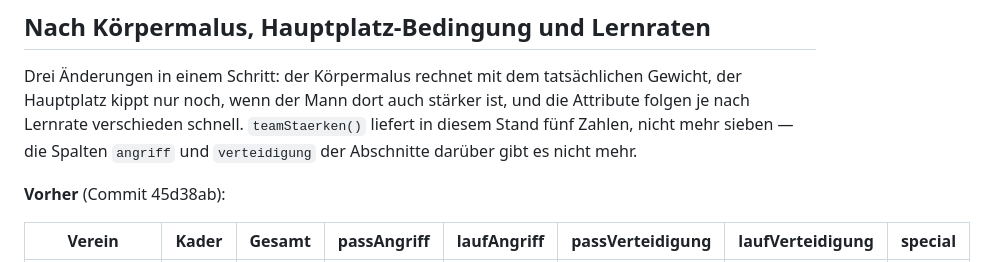
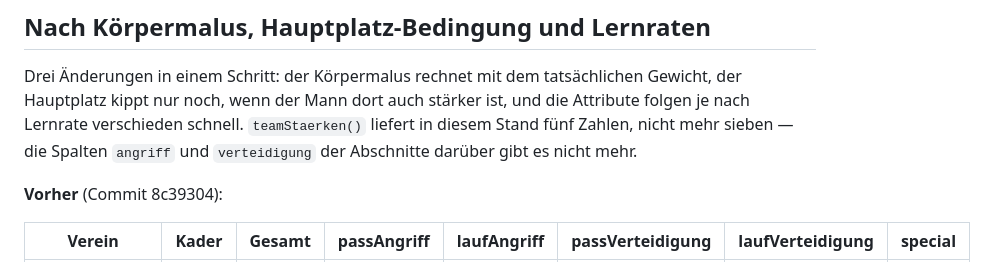
Before and after one commit to IdleGameEnthusiast/bayernliga-manager, a Markdown page: docs/baseline-staerken.md, the part around the change. Drawn GitHub-style.

Commit message:
Die Vorher-Messung nennt den Commit, gegen den sie wirklich lief
Co-Authored-By: Claude Opus 5 <noreply@anthropic.com>

```diff
--- a/docs/baseline-staerken.md
+++ b/docs/baseline-staerken.md
@@ -219,7 +219,7 @@ und die Attribute folgen je nach Lernrate verschieden schnell. `teamStaerken()`
 liefert in diesem Stand fünf Zahlen, nicht mehr sieben — die Spalten `angriff`
 und `verteidigung` der Abschnitte darüber gibt es nicht mehr.
 
-**Vorher** (Commit 45d38ab):
+**Vorher** (Commit 8c39304):
 
 | Verein | Kader | Gesamt | passAngriff | laufAngriff | passVerteidigung | laufVerteidigung | special |
 | --- | ---: | ---: | ---: | ---: | ---: | ---: | ---: |
```
